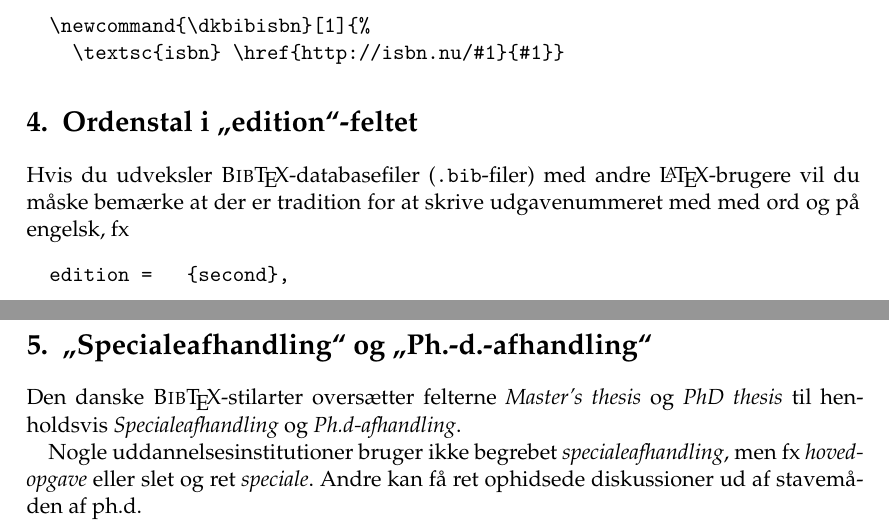
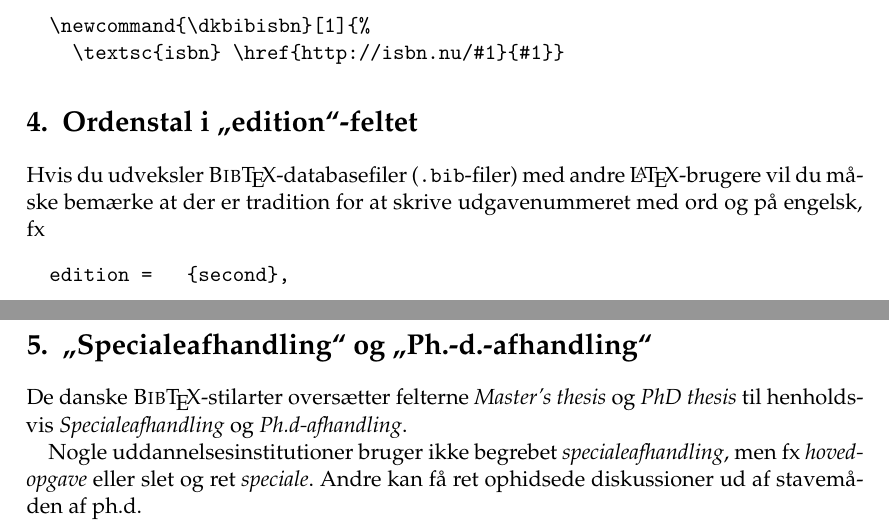
Before and after one commit to arnested/dk-bib, a LaTeX document (dk-bib.ltx): two parts of pages 2 and 3 of 3, joined at a grey line, cut so that both start at the same text. Compiled offline with pdfLaTeX.

Commit message:
Corrected a couple of spelling errors.

```diff
--- a/dk-bib.ltx
+++ b/dk-bib.ltx
@@ -112,7 +112,7 @@ Følgende eksempel sætter ordet \textsc{isbn} med kapitæler og gør
 \section{Ordenstal i "`edition"'-feltet}
 Hvis du udveksler \BibTeX-databasefiler (\texttt{.bib}-filer) med
 andre \LaTeX-brugere vil du måske bemærke at der er tradition for at
-skrive udgavenummeret med med ord og på engelsk, fx
+skrive udgavenummeret med ord og på engelsk, fx
 \begin{verbatim}
   edition = 	 {second},
 \end{verbatim}
@@ -139,7 +139,7 @@ og med tyve, men du kan selv sætte en \emph{lavere} grænse med
 \end{verbatim}
 
 \section{"`Specialeafhandling"' og "`Ph.-d.-afhandling"'}
-Den danske \BibTeX-stilarter oversætter felterne \emph{Master's
+De danske \BibTeX-stilarter oversætter felterne \emph{Master's
   thesis} og \emph{PhD thesis} til henholdsvis
 \emph{Specialeafhandling} og \emph{Ph.d-afhandling}.
 
```
Also changed, not shown: dk-bib.pdf.
